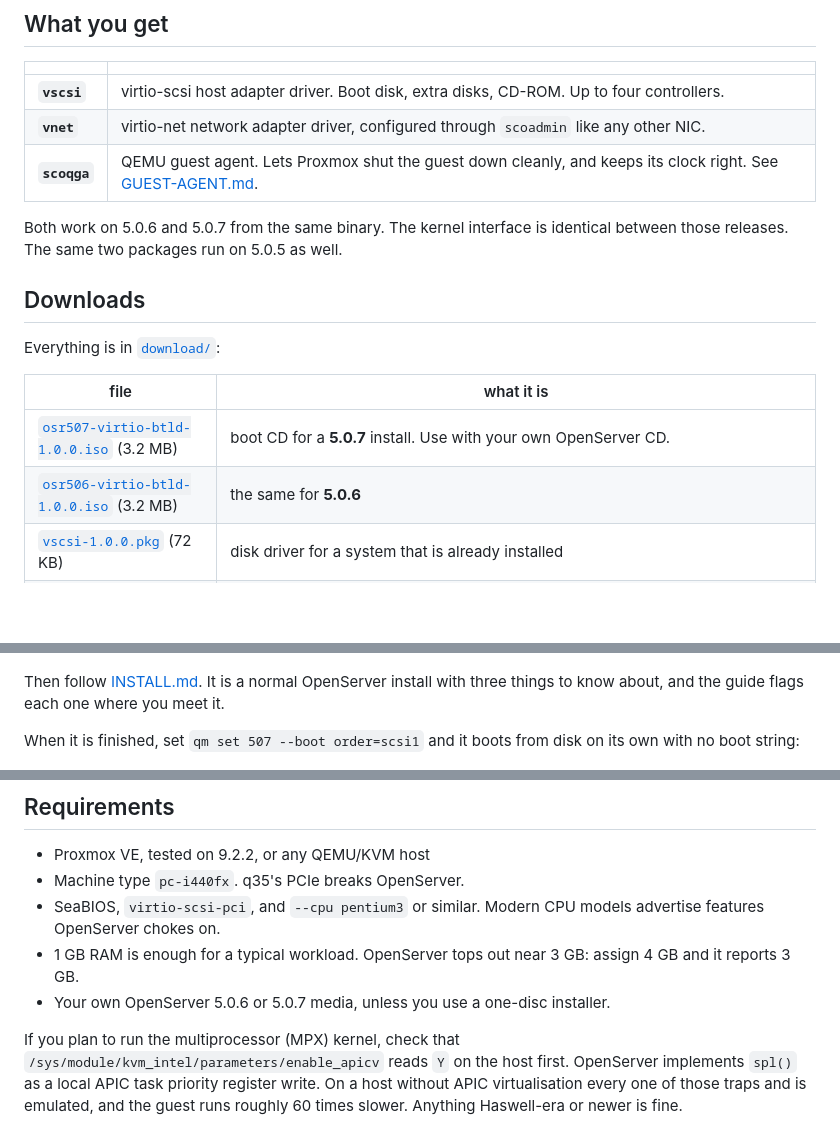
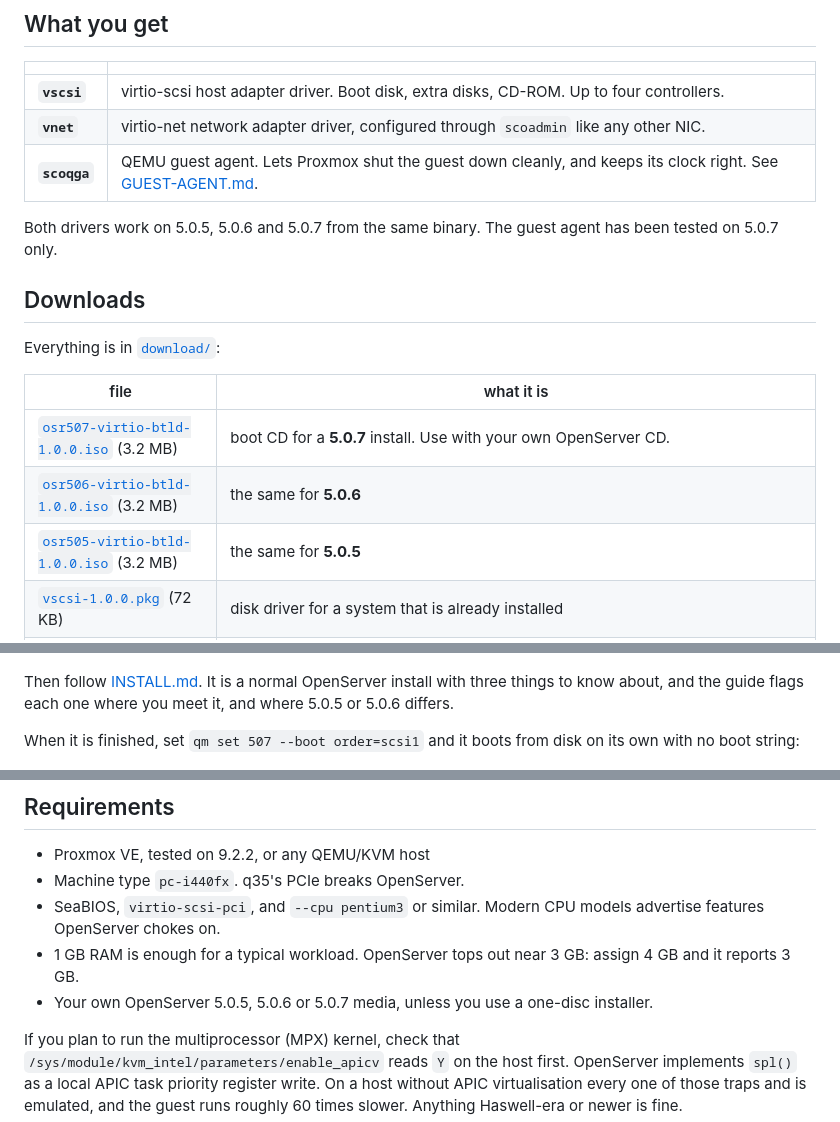
Before and after one commit to tachytelic/sco-openserver-proxmox, a Markdown page: README.md, 3 parts joined by grey strips. Rendered like a GitHub page; blank space fills up the shorter version.

```diff
--- a/README.md
+++ b/README.md
@@ -32,8 +30,8 @@ If you are moving a legacy OpenServer box off ESXi, this is the missing piece.
 | **`vnet`** | virtio-net network adapter driver, configured through `scoadmin` like any other NIC. |
 | **`scoqga`** | QEMU guest agent. Lets Proxmox shut the guest down cleanly, and keeps its clock right. See [GUEST-AGENT.md](GUEST-AGENT.md). |
 
-Both work on 5.0.6 and 5.0.7 from the same binary. The kernel interface is
-identical between those releases. The same two packages run on 5.0.5 as well.
+Both drivers work on 5.0.5, 5.0.6 and 5.0.7 from the same binary. The guest
+agent has been tested on 5.0.7 only.
 
 ## Downloads
 
@@ -43,6 +41,7 @@ Everything is in [`download/`](download/):
 |---|---|
 | [`osr507-virtio-btld-1.0.0.iso`](download/osr507-virtio-btld-1.0.0.iso) (3.2 MB) | boot CD for a **5.0.7** install. Use with your own OpenServer CD. |
 | [`osr506-virtio-btld-1.0.0.iso`](download/osr506-virtio-btld-1.0.0.iso) (3.2 MB) | the same for **5.0.6** |
+| [`osr505-virtio-btld-1.0.0.iso`](download/osr505-virtio-btld-1.0.0.iso) (3.2 MB) | the same for **5.0.5** |
 | [`vscsi-1.0.0.pkg`](download/vscsi-1.0.0.pkg) (72 KB) | disk driver for a system that is already installed |
 | [`vnet-1.0.1.pkg`](download/vnet-1.0.1.pkg) (80 KB) | network driver. **1.0.1** stops a kernel panic that a Sonos player (or anything else sending LLC XID broadcasts) on the same LAN causes after some hours — see [NETWORK.md](NETWORK.md#llc-frames-and-a-bug-in-openservers-network-stack). |
 | [`vnet-nic.iso`](download/vnet-nic.iso) (444 KB) | the same network driver on a CD, for getting it onto a machine with no network yet |
@@ -98,7 +103,8 @@ The driver loads and both devices appear. There is no IDE controller anywhere:
 ![Disk and CD-ROM on virtio-scsi](screenshots/22-noargs-cd-lun0-disk-lun1.png)
 
 Then follow [INSTALL.md](INSTALL.md). It is a normal OpenServer install with
-three things to know about, and the guide flags each one where you meet it.
+three things to know about, and the guide flags each one where you meet it, and
+where 5.0.5 or 5.0.6 differs.
 
 When it is finished, set `qm set 507 --boot order=scsi1` and it boots from disk
 on its own with no boot string:
@@ -176,7 +203,8 @@ smaller, and it is one less emulated device on the host.
   advertise features OpenServer chokes on.
 - 1 GB RAM is enough for a typical workload. OpenServer tops out near 3 GB:
   assign 4 GB and it reports 3 GB.
-- Your own OpenServer 5.0.6 or 5.0.7 media, unless you use a one-disc installer.
+- Your own OpenServer 5.0.5, 5.0.6 or 5.0.7 media, unless you use a one-disc
+  installer.
 
 If you plan to run the multiprocessor (MPX) kernel, check that
 `/sys/module/kvm_intel/parameters/enable_apicv` reads `Y` on the host first.
```
Also changed, not shown: other parts of README.md (+43 -18 lines), INSTALL.md (+108 -11 lines), screenshots/505-btld-extract-fails.png (added), screenshots/505-btldinstall-replace.png (added), screenshots/505-installer-asks-for-btld-disk.png (added), screenshots/505-installer-hardware-list.png (added), screenshots/505-no-user-licenses.png (added), 3 other files.
